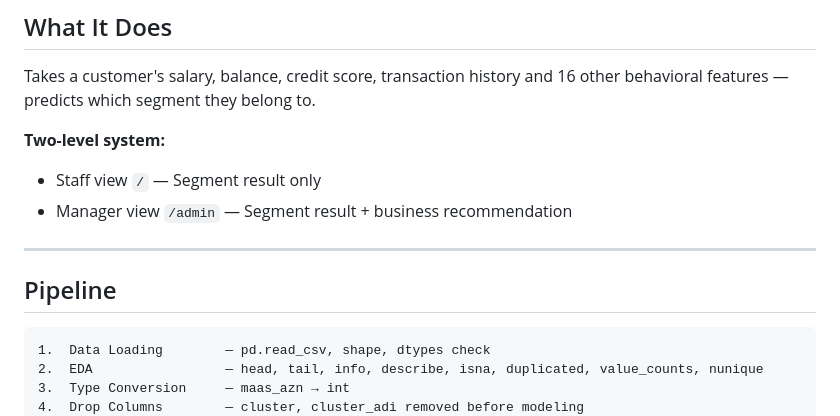
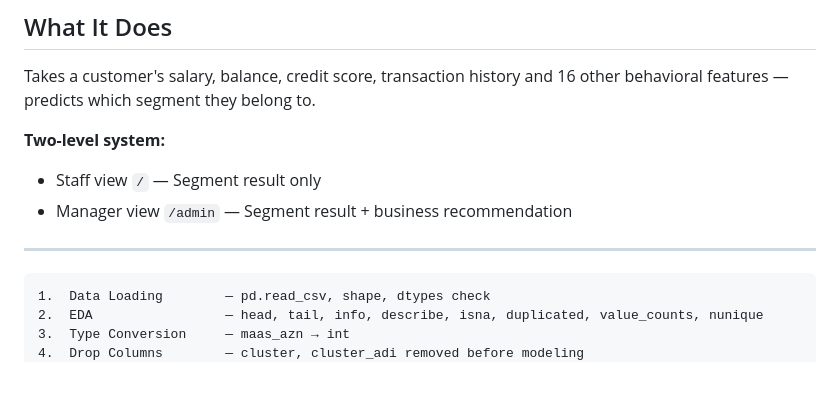
Before and after one commit to eltonvaliyev2008-hub/bank-customer-segmentation, a Markdown page: README.md, the part around the change. Rendered like a GitHub page; blank space fills up the shorter version.

````diff
--- a/README.md
+++ b/README.md
@@ -14,7 +14,6 @@ Takes a customer's salary, balance, credit score, transaction history and 16 oth
 
 ---
 
-## Pipeline
 
 ```
 1.  Data Loading        — pd.read_csv, shape, dtypes check
````
